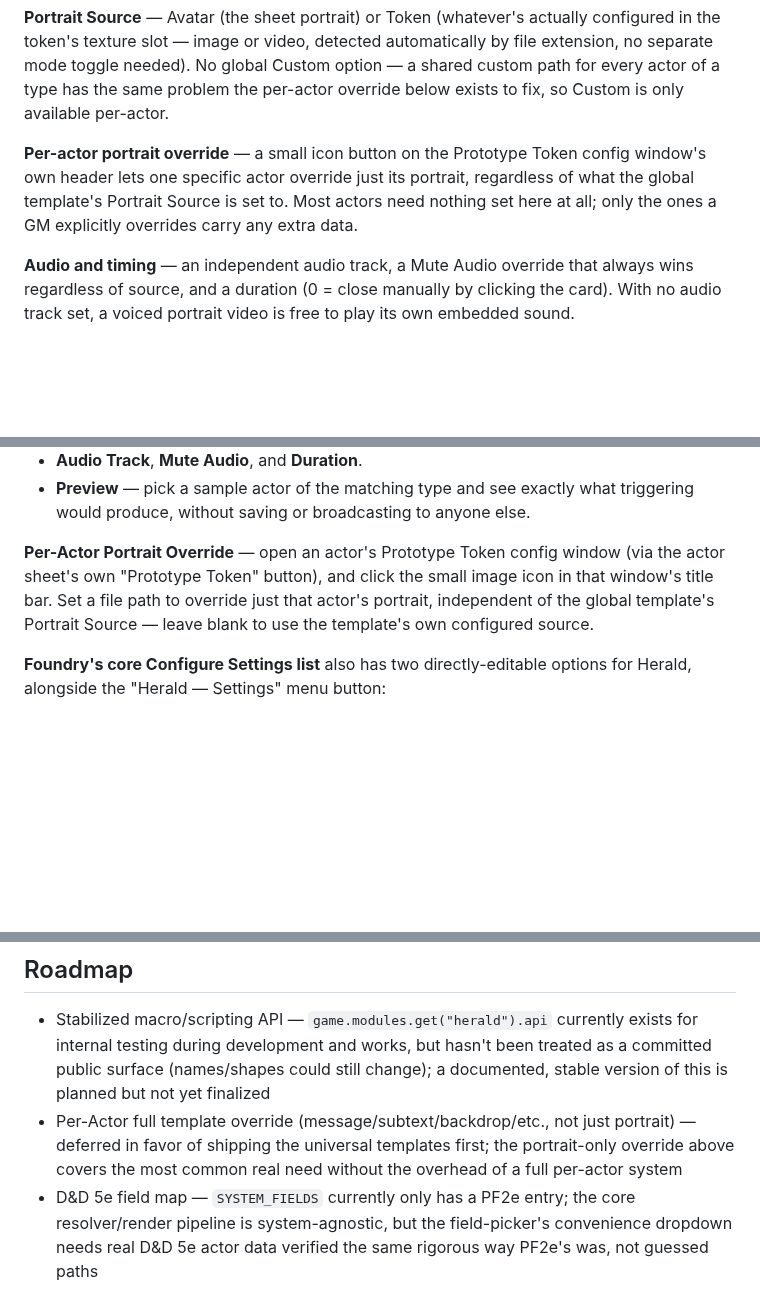
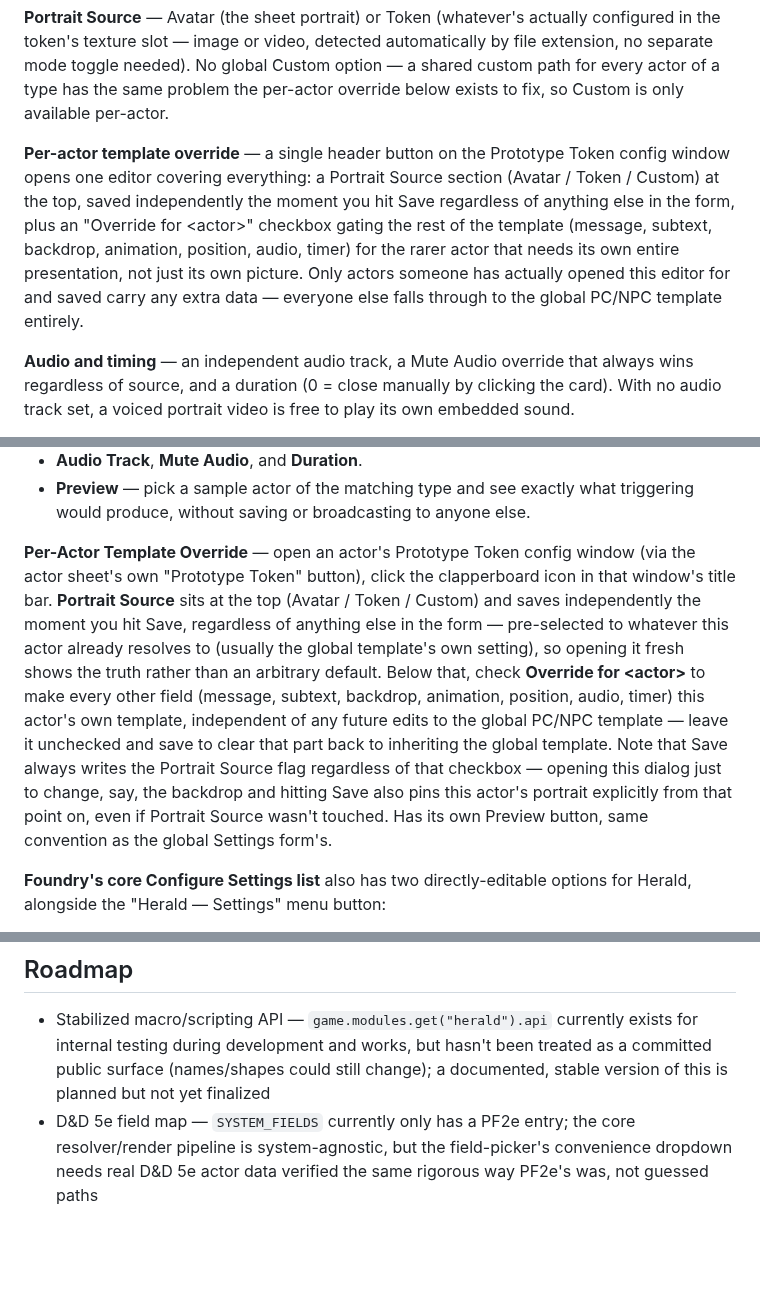
Before and after one commit to esterlinej/herald, a Markdown page: README.md, 3 parts joined by grey strips. GitHub-like rendering; blank space fills up the shorter version.

```diff
--- a/README.md
+++ b/README.md
@@ -51,11 +51,16 @@ needed). No global Custom option — a shared custom path for every actor
 of a type has the same problem the per-actor override below exists to
 fix, so Custom is only available per-actor.
 
-**Per-actor portrait override** — a small icon button on the Prototype
-Token config window's own header lets one specific actor override just
-its portrait, regardless of what the global template's Portrait Source
-is set to. Most actors need nothing set here at all; only the ones a GM
-explicitly overrides carry any extra data.
+**Per-actor template override** — a single header button on the
+Prototype Token config window opens one editor covering everything: a
+Portrait Source section (Avatar / Token / Custom) at the top, saved
+independently the moment you hit Save regardless of anything else in
+the form, plus an "Override for &lt;actor&gt;" checkbox gating the rest
+of the template (message, subtext, backdrop, animation, position,
+audio, timer) for the rarer actor that needs its own entire
+presentation, not just its own picture. Only actors someone has
+actually opened this editor for and saved carry any extra data —
+everyone else falls through to the global PC/NPC template entirely.
 
 **Audio and timing** — an independent audio track, a Mute Audio override
 that always wins regardless of source, and a duration (0 = close
@@ -121,12 +126,24 @@ Settings") configures the PC and NPC templates, each with its own tab:
   exactly what triggering would produce, without saving or broadcasting
   to anyone else.
 
-**Per-Actor Portrait Override** — open an actor's Prototype Token
-config window (via the actor sheet's own "Prototype Token" button), and
-click the small image icon in that window's title bar. Set a file path
-to override just that actor's portrait, independent of the global
-template's Portrait Source — leave blank to use the template's own
-configured source.
+**Per-Actor Template Override** — open an actor's Prototype Token
+config window (via the actor sheet's own "Prototype Token" button),
+click the clapperboard icon in that window's title bar. **Portrait
+Source** sits at the top (Avatar / Token / Custom) and saves
+independently the moment you hit Save, regardless of anything else in
+the form — pre-selected to whatever this actor already resolves to
+(usually the global template's own setting), so opening it fresh shows
+the truth rather than an arbitrary default. Below that, check
+**Override for &lt;actor&gt;** to make every other field (message,
+subtext, backdrop, animation, position, audio, timer) this actor's own
+template, independent of any future edits to the global PC/NPC
+template — leave it unchecked and save to clear that part back to
+inheriting the global template. Note that Save always writes the
+Portrait Source flag regardless of that checkbox — opening this dialog
+just to change, say, the backdrop and hitting Save also pins this
+actor's portrait explicitly from that point on, even if Portrait Source
+wasn't touched. Has its own Preview button, same convention as the
+global Settings form's.
 
 **Foundry's core Configure Settings list** also has two directly-editable
 options for Herald, alongside the "Herald — Settings" menu button:
@@ -143,10 +160,6 @@ options for Herald, alongside the "Herald — Settings" menu button:
   but hasn't been treated as a committed public surface (names/shapes
   could still change); a documented, stable version of this is planned
   but not yet finalized
-- Per-Actor full template override (message/subtext/backdrop/etc., not
-  just portrait) — deferred in favor of shipping the universal
-  templates first; the portrait-only override above covers the most
-  common real need without the overhead of a full per-actor system
 - D&D 5e field map — `SYSTEM_FIELDS` currently only has a PF2e entry;
   the core resolver/render pipeline is system-agnostic, but the
   field-picker's convenience dropdown needs real D&D 5e actor data
```
Also changed, not shown: CHANGELOG.md (+55 -0 lines), docs/GUIDE.md (+10 -7 lines), assets/images/guide/herald-character-custom-portrait-override-example.png (deleted), assets/images/guide/herald-character-portrait-override-dialog.png (deleted), assets/images/guide/herald-character-prototype-template-override-button.png (added), assets/images/guide/herald-character-prototype-template-override-config.png (added), assets/images/guide/herald-character-prototype-template-override-preview.png (added), assets/images/guide/herald-character-prototype-token-button.png (deleted), 9 other files.
